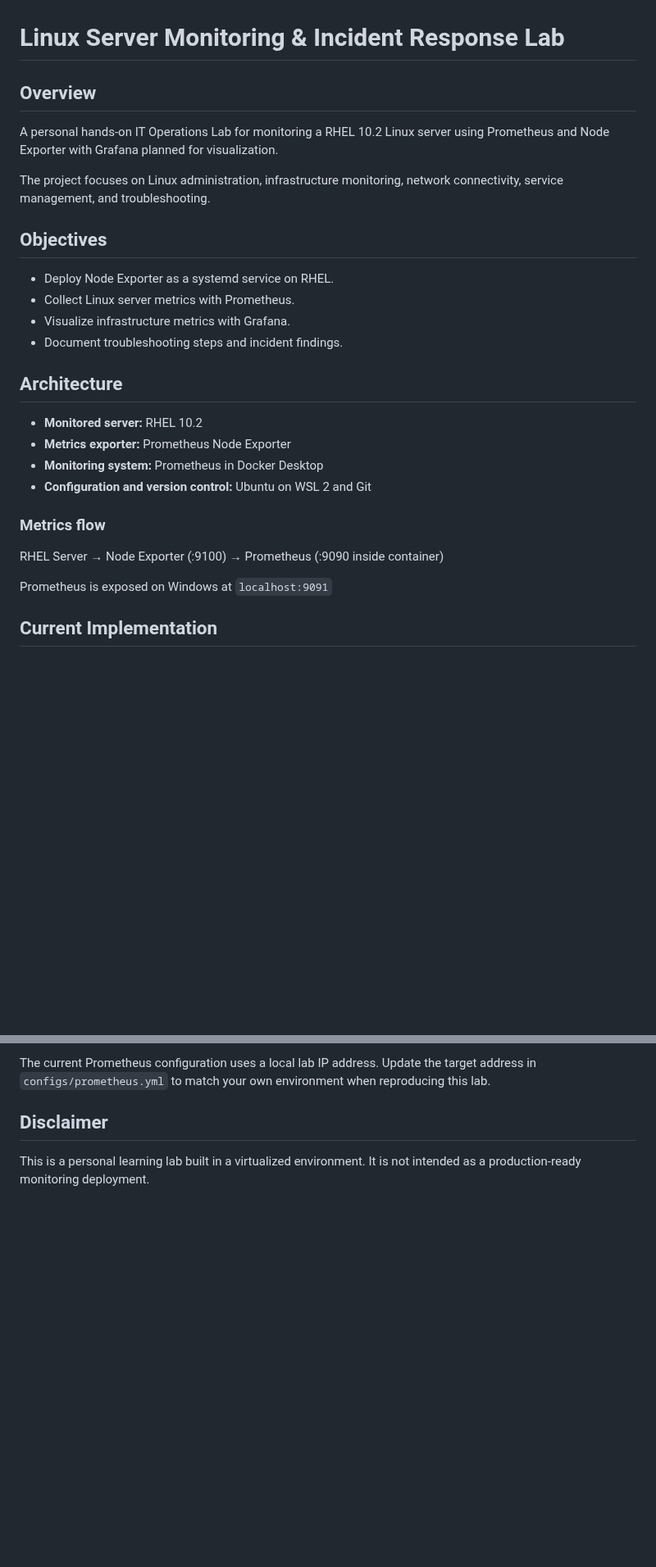
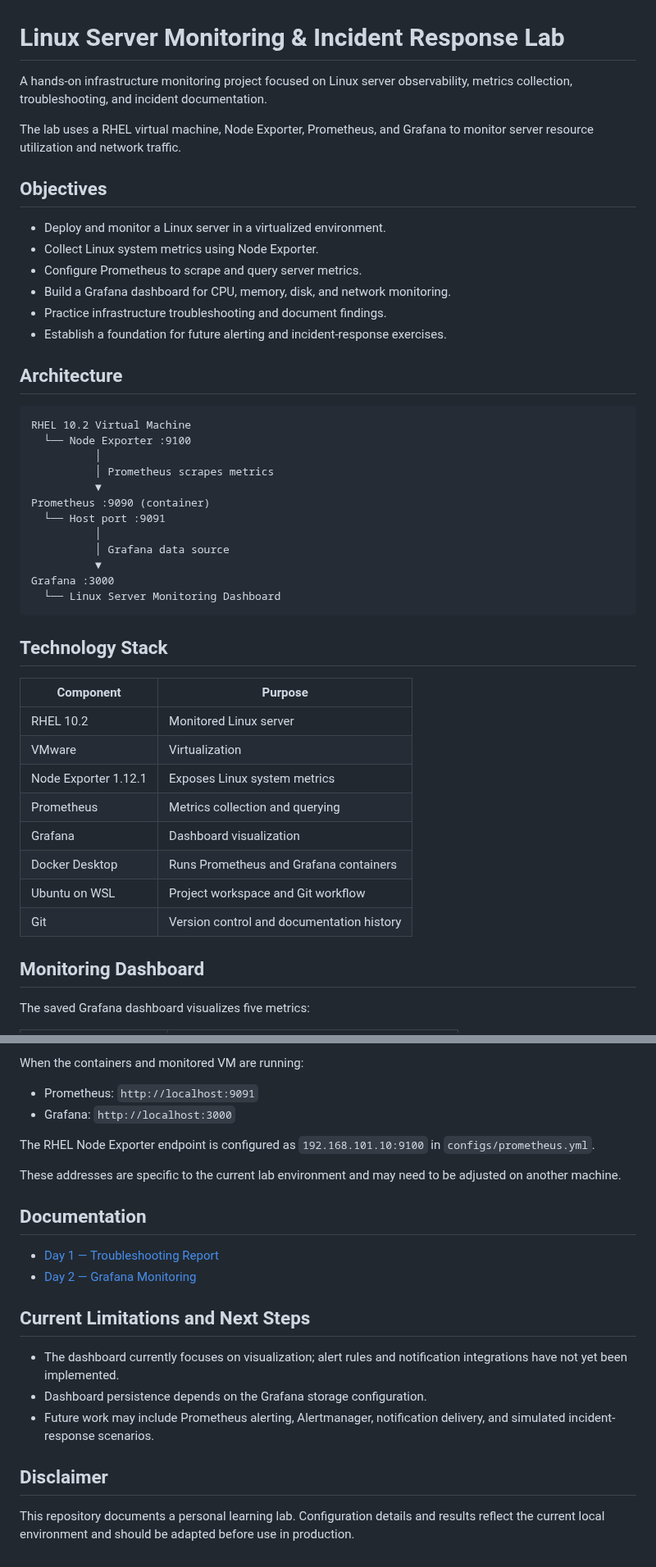
Before and after one commit to qurhata/linux-server-monitoring-lab, a Markdown page: README.md, 2 parts joined by grey strips. Shown at 82% size. Drawn GitHub-style; blank space fills up the shorter version.

````diff
--- a/README.md
+++ b/README.md
@@ -1,33 +1,49 @@
 # Linux Server Monitoring & Incident Response Lab
 
-## Overview
+A hands-on infrastructure monitoring project focused on Linux server observability, metrics collection, troubleshooting, and incident documentation.
 
-A personal hands-on IT Operations Lab for monitoring a RHEL 10.2 Linux
-server using Prometheus and Node Exporter with Grafana planned for
-visualization.
-
-The project focuses on Linux administration, infrastructure monitoring,
-network connectivity, service management, and troubleshooting.
+The lab uses a RHEL virtual machine, Node Exporter, Prometheus, and Grafana to monitor server resource utilization and network traffic.
 
 ## Objectives
 
-- Deploy Node Exporter as a systemd service on RHEL.
-- Collect Linux server metrics with Prometheus.
-- Visualize infrastructure metrics with Grafana.
-- Document troubleshooting steps and incident findings.
+- Deploy and monitor a Linux server in a virtualized environment.
+- Collect Linux system metrics using Node Exporter.
+- Configure Prometheus to scrape and query server metrics.
+- Build a Grafana dashboard for CPU, memory, disk, and network monitoring.
+- Practice infrastructure troubleshooting and document findings.
+- Establish a foundation for future alerting and incident-response exercises.
 
 ## Architecture
 
-- **Monitored server:** RHEL 10.2
-- **Metrics exporter:** Prometheus Node Exporter
-- **Monitoring system:** Prometheus in Docker Desktop
-- **Configuration and version control:** Ubuntu on WSL 2 and Git
+```text
+RHEL 10.2 Virtual Machine
+  └── Node Exporter :9100
+          │
+          │ Prometheus scrapes metrics
+          ▼
+Prometheus :9090 (container)
+  └── Host port :9091
+          │
+          │ Grafana data source
+          ▼
+Grafana :3000
+  └── Linux Server Monitoring Dashboard
+```
 
-### Metrics flow
+## Technology Stack
 
-RHEL Server → Node Exporter (:9100) → Prometheus (:9090 inside container)
+| Component | Purpose |
+|---|---|
+| RHEL 10.2 | Monitored Linux server |
+| VMware | Virtualization |
+| Node Exporter 1.12.1 | Exposes Linux system metrics |
+| Prometheus | Metrics collection and querying |
+| Grafana | Dashboard visualization |
+| Docker Desktop | Runs Prometheus and Grafana containers |
+| Ubuntu on WSL | Project workspace and Git workflow |
+| Git | Version control and documentation history |
 
-Prometheus is exposed on Windows at `localhost:9091`
+## Monitoring Dashboard
 
-## Current Implementation
+The saved Grafana dashboard visualizes five metrics:
 
@@ -68,9 +93,24 @@ linux-server-monitoring-lab/
 
-The current Prometheus configuration uses a local lab IP address.
-Update the target address in `configs/prometheus.yml` to match your
-own environment when reproducing this lab.
+When the containers and monitored VM are running:
+
+- Prometheus: `http://localhost:9091`
+- Grafana: `http://localhost:3000`
+
+The RHEL Node Exporter endpoint is configured as `192.168.101.10:9100` in `configs/prometheus.yml`.
+
+These addresses are specific to the current lab environment and may need to be adjusted on another machine.
+
+## Documentation
+
+- [Day 1 — Troubleshooting Report](incident-reports/day-1-troubleshooting.md)
+- [Day 2 — Grafana Monitoring](docs/day-2-grafana-monitoring.md)
+
+## Current Limitations and Next Steps
+
+- The dashboard currently focuses on visualization; alert rules and notification integrations have not yet been implemented.
+- Dashboard persistence depends on the Grafana storage configuration.
+- Future work may include Prometheus alerting, Alertmanager, notification delivery, and simulated incident-response scenarios.
 
 ## Disclaimer
 
-This is a personal learning lab built in a virtualized environment.
-It is not intended as a production-ready monitoring deployment.
+This repository documents a personal learning lab. Configuration details and results reflect the current local environment and should be adapted before use in production.
````
Also changed, not shown: other parts of README.md (+27 -18 lines), docs/day-2-grafana-monitoring.md (added, +104 -0 lines), screenshots/grafana_dashboard.png (added).
